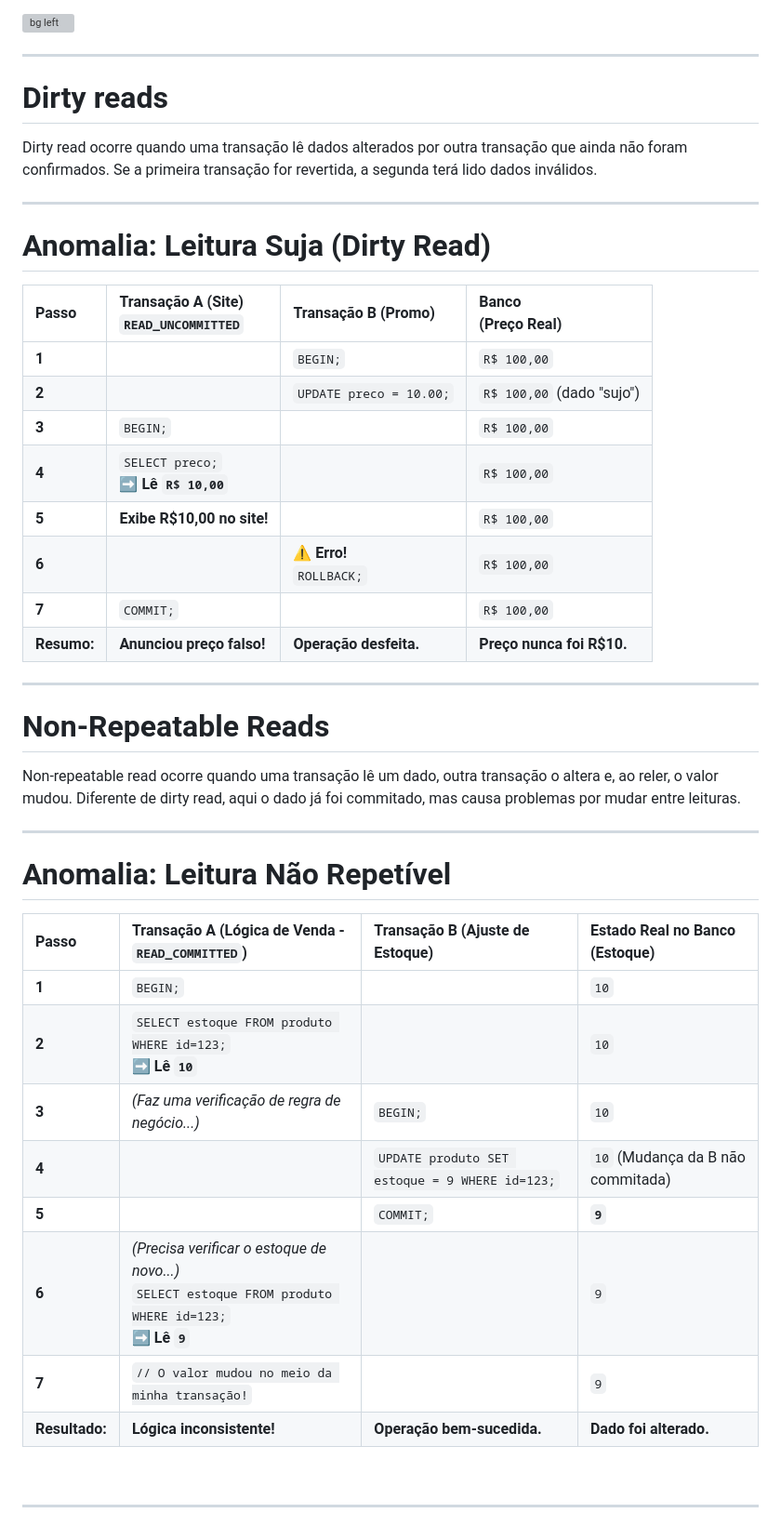
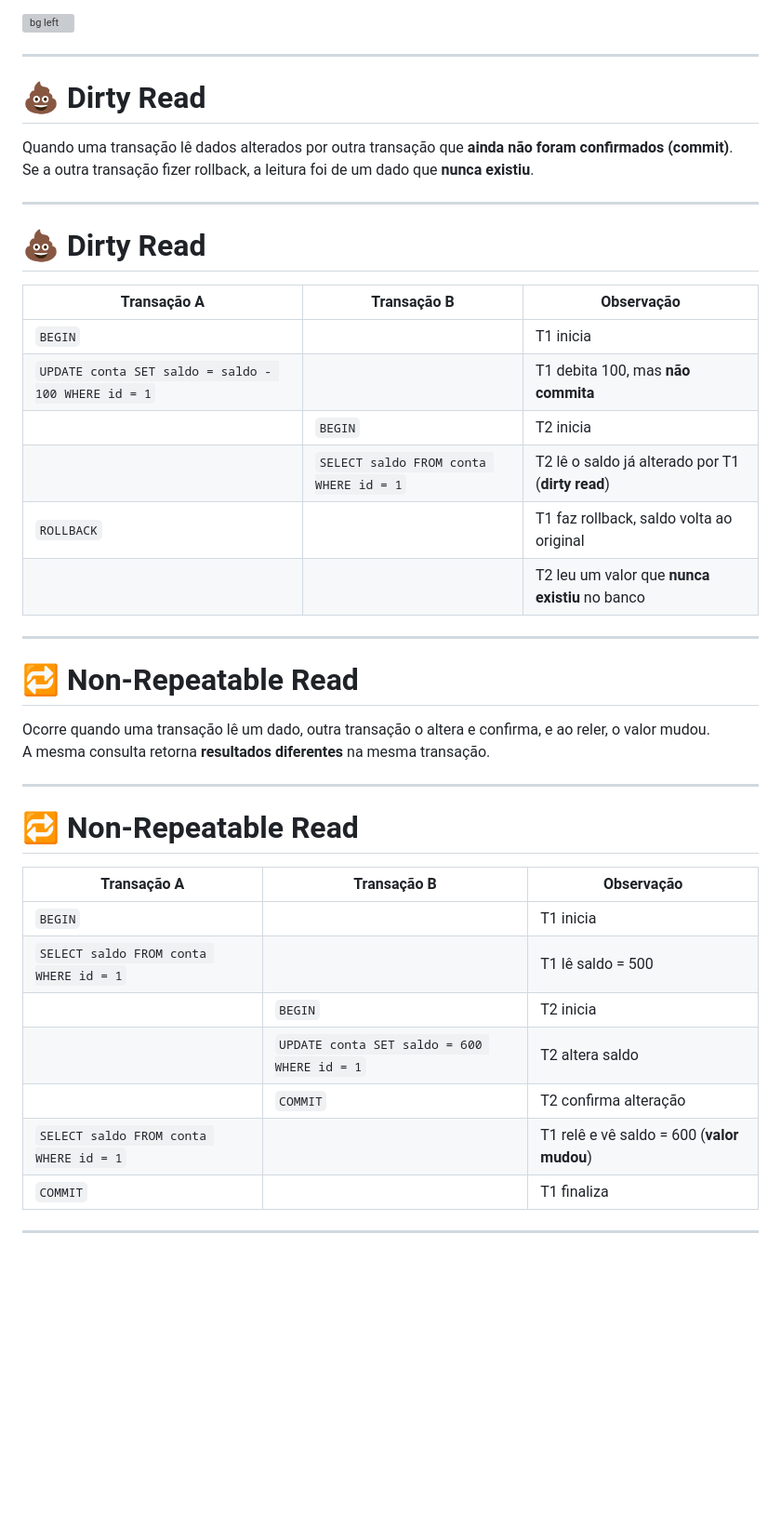
Before and after one commit to bjscatena/transaction-mastery, a Markdown page: apresentacao.md, the part around the change printed below. Shown: that part at 93% size. Rendered like a GitHub page; blank space fills up the shorter version; grey boxes are pictures that could not be loaded.

```diff
--- a/apresentacao.md
+++ b/apresentacao.md
@@ -97,53 +97,49 @@ Se o "I" garante Isolamento, por que ainda existem problemas de concorrência?
 
 ---
 
-# Dirty reads
+# 💩 Dirty Read
 
-Dirty read ocorre quando uma transação lê dados alterados por outra transação que ainda não foram confirmados. Se a primeira transação for revertida, a segunda terá lido dados inválidos.
+Quando uma transação lê dados alterados por outra transação que **ainda não foram confirmados (commit)**.
+Se a outra transação fizer rollback, a leitura foi de um dado que **nunca existiu**.
 
 ---
 
 <!--
 class: shrink
 -->
+# 💩 Dirty Read
 
-# Anomalia: Leitura Suja (Dirty Read)
-
-| Passo | Transação A (Site)<br>`READ_UNCOMMITTED` | Transação B (Promo) | Banco<br>(Preço Real) |
-| :--- | :--- | :--- | :--- |
-| **1** | | `BEGIN;` | `R$ 100,00` |
-| **2** | | `UPDATE preco = 10.00;` | `R$ 100,00` (dado "sujo") |
-| **3** | `BEGIN;` | | `R$ 100,00` |
-| **4** | `SELECT preco;` <br> ➡️ **Lê `R$ 10,00`** | | `R$ 100,00` |
-| **5** | **Exibe R$10,00 no site!** | | `R$ 100,00` |
-| **6** | | ⚠️ **Erro!** <br> `ROLLBACK;` | `R$ 100,00` |
-| **7** | `COMMIT;` | | `R$ 100,00` |
-| **Resumo:** | **Anunciou preço falso!** | **Operação desfeita.** | **Preço nunca foi R$10.** |
+| **Transação A** | **Transação B** | **Observação** |
+|-----------------|-----------------|----------------|
+| `BEGIN` | | T1 inicia |
+| `UPDATE conta SET saldo = saldo - 100 WHERE id = 1` | | T1 debita 100, mas **não commita** |
+| | `BEGIN` | T2 inicia |
+| | `SELECT saldo FROM conta WHERE id = 1` | T2 lê o saldo já alterado por T1 (**dirty read**) |
+| `ROLLBACK` | | T1 faz rollback, saldo volta ao original |
+| | | T2 leu um valor que **nunca existiu** no banco |
 
 ---
 
-# Non-Repeatable Reads
+# 🔁 Non-Repeatable Read
 
-Non-repeatable read ocorre quando uma transação lê um dado, outra transação o altera e, ao reler, o valor mudou. Diferente de dirty read, aqui o dado já foi commitado, mas causa problemas por mudar entre leituras.
+Ocorre quando uma transação lê um dado, outra transação o altera e confirma, e ao reler, o valor mudou.
+A mesma consulta retorna **resultados diferentes** na mesma transação.
 
 ---
 <!--
 class: shrink
 -->
 
-# Anomalia: Leitura Não Repetível
+# 🔁 Non-Repeatable Read
 
-| Passo | Transação A (Lógica de Venda - `READ_COMMITTED`) | Transação B (Ajuste de Estoque) | Estado **Real** no Banco (Estoque) |
-| :--- | :--- | :--- | :--- |
-| **1** | `BEGIN;` | | `10` |
-| **2** | `SELECT estoque FROM produto WHERE id=123;` <br> ➡️ **Lê `10`** | | `10` |
-| **3** | *(Faz uma verificação de regra de negócio...)* | `BEGIN;` | `10` |
-| **4** | | `UPDATE produto SET estoque = 9 WHERE id=123;` | `10` (Mudança da B não commitada) |
-| **5** | | `COMMIT;` | **`9`** |
-| **6** | *(Precisa verificar o estoque de novo...)*<br>`SELECT estoque FROM produto WHERE id=123;` <br> ➡️ **Lê `9`** | | `9`|
-| **7** | `// O valor mudou no meio da minha transação!` | | `9`|
-| **Resultado:** | **Lógica inconsistente!** | **Operação bem-sucedida.** | **Dado foi alterado.**|
-
-<br>
+| **Transação A** | **Transação B** | **Observação** |
+|-----------------|-----------------|----------------|
+| `BEGIN` | | T1 inicia |
+| `SELECT saldo FROM conta WHERE id = 1` | | T1 lê saldo = 500 |
+| | `BEGIN` | T2 inicia |
+| | `UPDATE conta SET saldo = 600 WHERE id = 1` | T2 altera saldo |
+| | `COMMIT` | T2 confirma alteração |
+| `SELECT saldo FROM conta WHERE id = 1` | | T1 relê e vê saldo = 600 (**valor mudou**) |
+| `COMMIT` | | T1 finaliza |
 
 ---
```
Also changed, not shown: other parts of apresentacao.md (+21 -0 lines).
